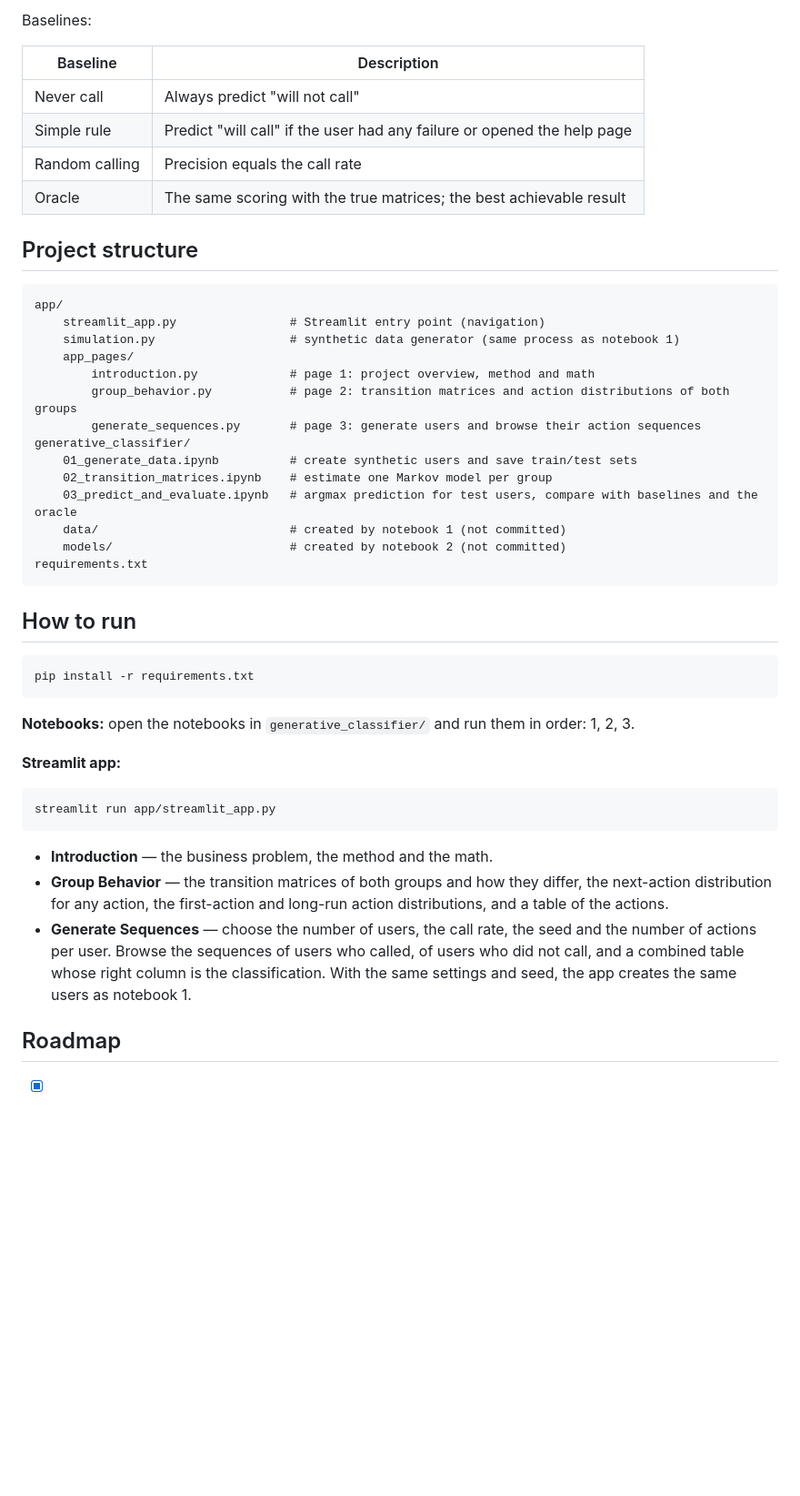
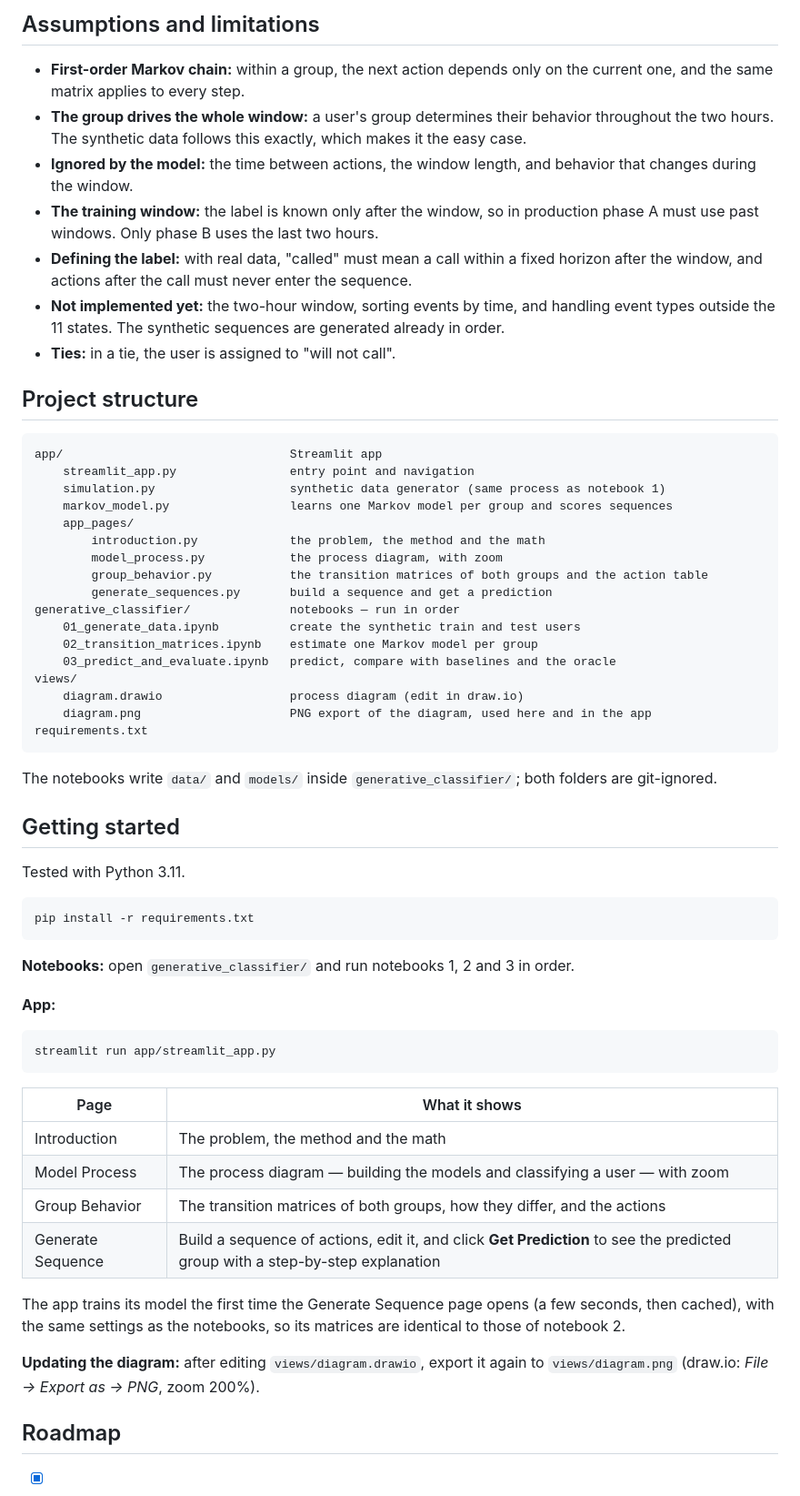
Before and after one commit to DimaGitHub33/MarkovChain, a Markdown page: README.md, the part around one of its changes. Shown at 91% size. Drawn GitHub-style; blank space fills up the shorter version.

````diff
--- a/README.md
+++ b/README.md
@@ -106,51 +89,64 @@ Calls are rare, so **accuracy is misleading**: "never call anyone" is about 95%
 
-Baselines:
+## Assumptions and limitations
 
-| Baseline | Description |
-|----------|-------------|
-| Never call | Always predict "will not call" |
-| Simple rule | Predict "will call" if the user had any failure or opened the help page |
-| Random calling | Precision equals the call rate |
-| Oracle | The same scoring with the true matrices; the best achievable result |
+- **First-order Markov chain:** within a group, the next action depends only on the current one, and the same matrix applies to every step.
+- **The group drives the whole window:** a user's group determines their behavior throughout the two hours. The synthetic data follows this exactly, which makes it the easy case.
+- **Ignored by the model:** the time between actions, the window length, and behavior that changes during the window.
+- **The training window:** the label is known only after the window, so in production phase A must use past windows. Only phase B uses the last two hours.
+- **Defining the label:** with real data, "called" must mean a call within a fixed horizon after the window, and actions after the call must never enter the sequence.
+- **Not implemented yet:** the two-hour window, sorting events by time, and handling event types outside the 11 states. The synthetic sequences are generated already in order.
+- **Ties:** in a tie, the user is assigned to "will not call".
 
 ## Project structure
 
 ```
-app/
-    streamlit_app.py                # Streamlit entry point (navigation)
-    simulation.py                   # synthetic data generator (same process as notebook 1)
+app/                                Streamlit app
+    streamlit_app.py                entry point and navigation
+    simulation.py                   synthetic data generator (same process as notebook 1)
+    markov_model.py                 learns one Markov model per group and scores sequences
     app_pages/
-        introduction.py             # page 1: project overview, method and math
-        group_behavior.py           # page 2: transition matrices and action distributions of both groups
-        generate_sequences.py       # page 3: generate users and browse their action sequences
-generative_classifier/
-    01_generate_data.ipynb          # create synthetic users and save train/test sets
-    02_transition_matrices.ipynb    # estimate one Markov model per group
-    03_predict_and_evaluate.ipynb   # argmax prediction for test users, compare with baselines and the oracle
-    data/                           # created by notebook 1 (not committed)
-    models/                         # created by notebook 2 (not committed)
+        introduction.py             the problem, the method and the math
+        model_process.py            the process diagram, with zoom
+        group_behavior.py           the transition matrices of both groups and the action table
+        generate_sequences.py       build a sequence and get a prediction
+generative_classifier/              notebooks — run in order
+    01_generate_data.ipynb          create the synthetic train and test users
+    02_transition_matrices.ipynb    estimate one Markov model per group
+    03_predict_and_evaluate.ipynb   predict, compare with baselines and the oracle
+views/
+    diagram.drawio                  process diagram (edit in draw.io)
+    diagram.png                     PNG export of the diagram, used here and in the app
 requirements.txt
 ```
 
-## How to run
+The notebooks write `data/` and `models/` inside `generative_classifier/`; both folders are git-ignored.
+
+## Getting started
+
+Tested with Python 3.11.
 
 ```
 pip install -r requirements.txt
 ```
 
-**Notebooks:** open the notebooks in `generative_classifier/` and run them in order: 1, 2, 3.
+**Notebooks:** open `generative_classifier/` and run notebooks 1, 2 and 3 in order.
 
-**Streamlit app:**
+**App:**
 
 ```
 streamlit run app/streamlit_app.py
 ```
 
-- **Introduction** — the business problem, the method and the math.
-- **Group Behavior** — the transition matrices of both groups and how they differ, the next-action distribution for any action, the first-action and long-run action distributions, and a table of the actions.
-- **Generate Sequences** — choose the number of users, the call rate, the seed and the number of actions per user.
-  Browse the sequences of users who called, of users who did not call, and a combined table whose right column is the classification.
-  With the same settings and seed, the app creates the same users as notebook 1.
+| Page | What it shows |
+|------|---------------|
+| Introduction | The problem, the method and the math |
+| Model Process | The process diagram — building the models and classifying a user — with zoom |
+| Group Behavior | The transition matrices of both groups, how they differ, and the actions |
+| Generate Sequence | Build a sequence of actions, edit it, and click **Get Prediction** to see the predicted group with a step-by-step explanation |
+
+The app trains its model the first time the Generate Sequence page opens (a few seconds, then cached), with the same settings as the notebooks, so its matrices are identical to those of notebook 2.
+
+**Updating the diagram:** after editing `views/diagram.drawio`, export it again to `views/diagram.png` (draw.io: *File → Export as → PNG*, zoom 200%).
 
 ## Roadmap
 
````
Also changed, not shown: other parts of README.md (+66 -83 lines), views/diagram.png (added), 7 other files.
